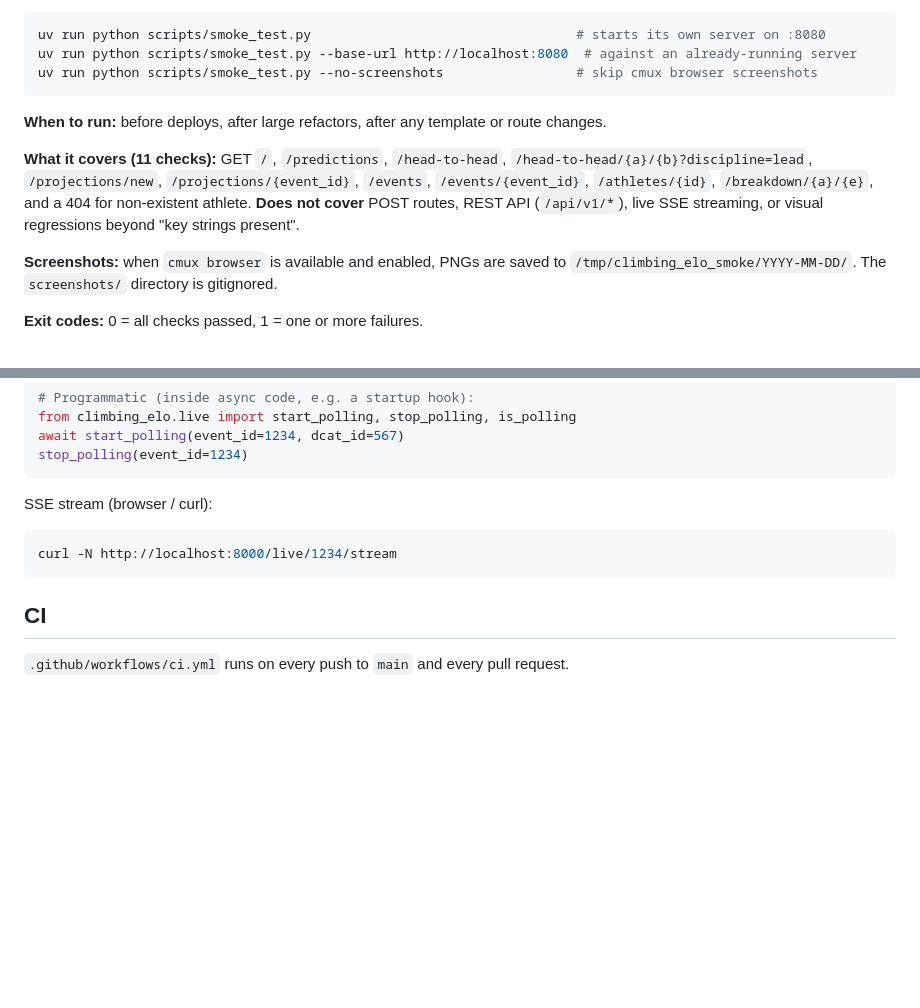
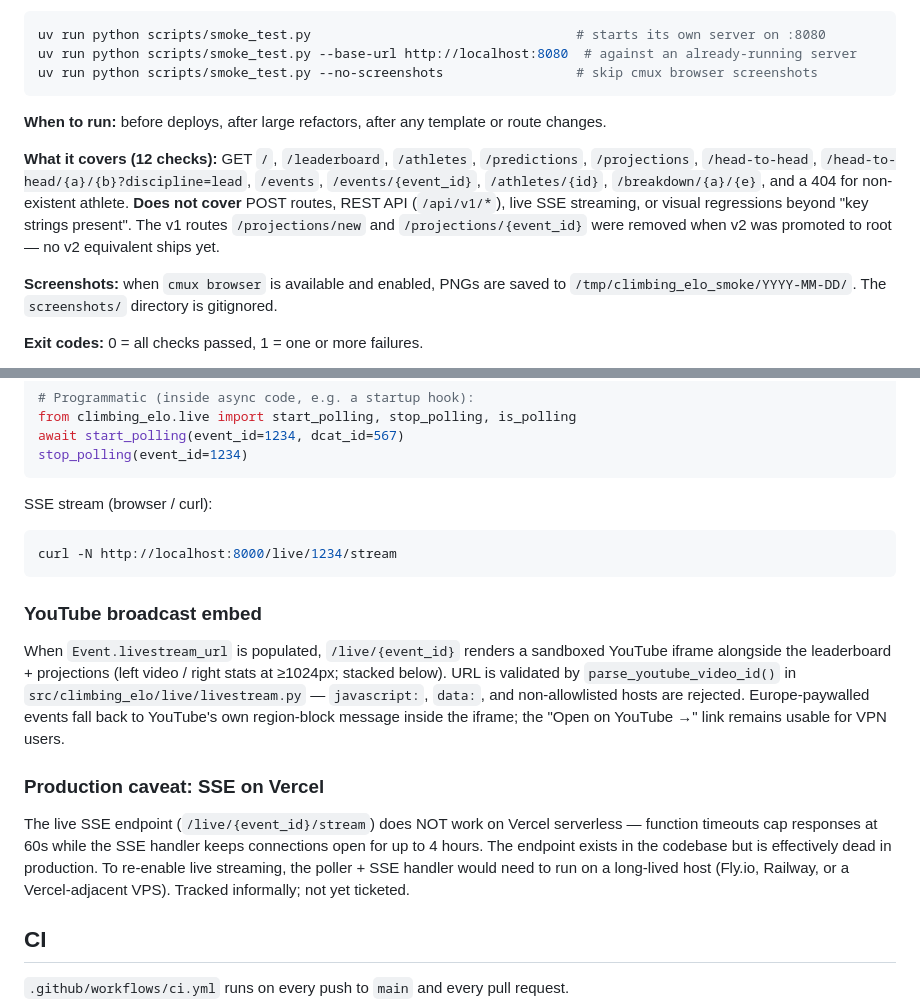
Before and after one commit to milwil-2/climb-elo, a Markdown page: CLAUDE.md, 2 parts joined by grey strips. Drawn GitHub-style; blank space fills up the shorter version.

````diff
--- a/CLAUDE.md
+++ b/CLAUDE.md
@@ -48,7 +48,7 @@ uv run python scripts/smoke_test.py --no-screenshots                 # skip cmux
 
 **When to run:** before deploys, after large refactors, after any template or route changes.
 
-**What it covers (11 checks):** GET `/`, `/predictions`, `/head-to-head`, `/head-to-head/{a}/{b}?discipline=lead`, `/projections/new`, `/projections/{event_id}`, `/events`, `/events/{event_id}`, `/athletes/{id}`, `/breakdown/{a}/{e}`, and a 404 for non-existent athlete. **Does not cover** POST routes, REST API (`/api/v1/*`), live SSE streaming, or visual regressions beyond "key strings present".
+**What it covers (12 checks):** GET `/`, `/leaderboard`, `/athletes`, `/predictions`, `/projections`, `/head-to-head`, `/head-to-head/{a}/{b}?discipline=lead`, `/events`, `/events/{event_id}`, `/athletes/{id}`, `/breakdown/{a}/{e}`, and a 404 for non-existent athlete. **Does not cover** POST routes, REST API (`/api/v1/*`), live SSE streaming, or visual regressions beyond "key strings present". The v1 routes `/projections/new` and `/projections/{event_id}` were removed when v2 was promoted to root — no v2 equivalent ships yet.
 
 **Screenshots:** when `cmux browser` is available and enabled, PNGs are saved to `/tmp/climbing_elo_smoke/YYYY-MM-DD/`. The `screenshots/` directory is gitignored.
 
@@ -240,6 +242,14 @@ SSE stream (browser / curl):
 curl -N http://localhost:8000/live/1234/stream
 ```
 
+### YouTube broadcast embed
+
+When `Event.livestream_url` is populated, `/live/{event_id}` renders a sandboxed YouTube iframe alongside the leaderboard + projections (left video / right stats at ≥1024px; stacked below). URL is validated by `parse_youtube_video_id()` in `src/climbing_elo/live/livestream.py` — `javascript:`, `data:`, and non-allowlisted hosts are rejected. Europe-paywalled events fall back to YouTube's own region-block message inside the iframe; the "Open on YouTube →" link remains usable for VPN users.
+
+### Production caveat: SSE on Vercel
+
+The live SSE endpoint (`/live/{event_id}/stream`) does NOT work on Vercel serverless — function timeouts cap responses at 60s while the SSE handler keeps connections open for up to 4 hours. The endpoint exists in the codebase but is effectively dead in production. To re-enable live streaming, the poller + SSE handler would need to run on a long-lived host (Fly.io, Railway, or a Vercel-adjacent VPS). Tracked informally; not yet ticketed.
+
 ## CI
 
 `.github/workflows/ci.yml` runs on every push to `main` and every pull request.
````
Also changed, not shown: other parts of CLAUDE.md (+34 -0 lines).
